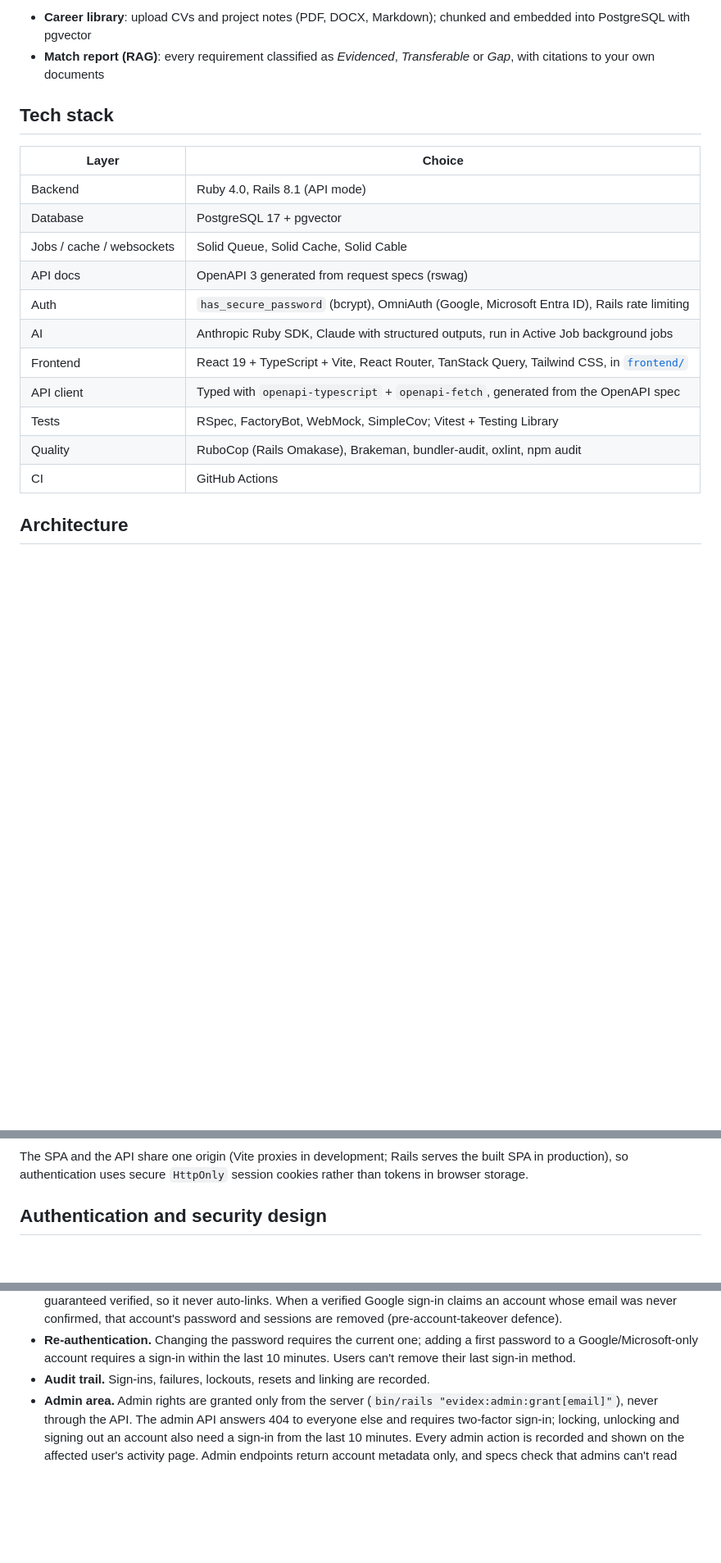
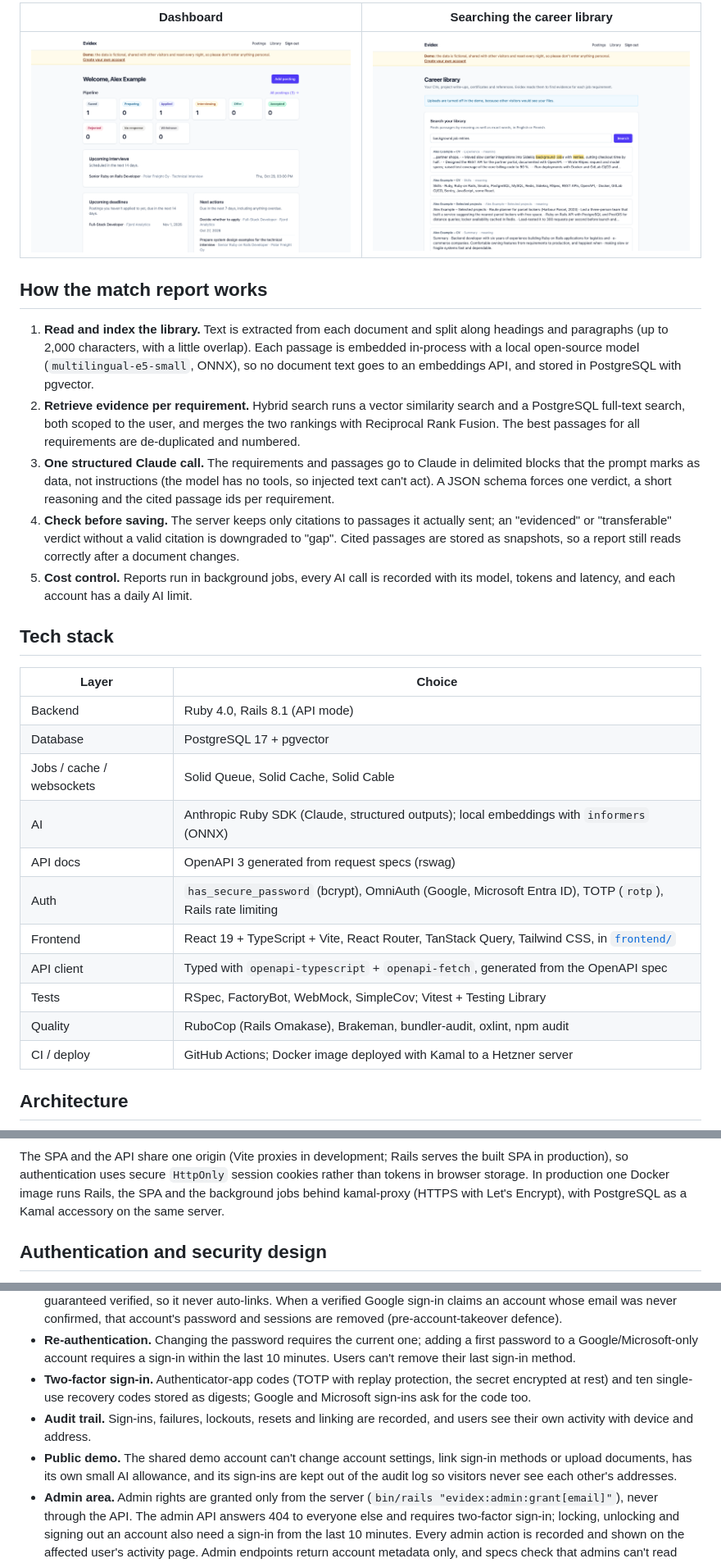
Before and after one commit to henockgm/evidex, a Markdown page: README.md, 3 parts joined by grey strips. Shown at 82% size. Rendered like a GitHub page; pictures changed too: docs/screenshots/dashboard.png (added), docs/screenshots/library-search.png (added); blank space fills up the shorter version.

```diff
--- a/README.md
+++ b/README.md
@@ -29,8 +33,29 @@ Planned:
 
-- **Career library**: upload CVs and project notes (PDF, DOCX, Markdown);
-  chunked and embedded into PostgreSQL with pgvector
-- **Match report (RAG)**: every requirement classified as *Evidenced*,
-  *Transferable* or *Gap*, with citations to your own documents
+| Dashboard | Searching the career library |
+|-----------|------------------------------|
+| ![Dashboard with the application pipeline, upcoming interviews, deadlines and next actions](docs/screenshots/dashboard.png) | ![Library search finding passages by meaning and by words](docs/screenshots/library-search.png) |
+
+## How the match report works
+
+1. **Read and index the library.** Text is extracted from each document and split
+   along headings and paragraphs (up to 2,000 characters, with a little overlap).
+   Each passage is embedded in-process with a local open-source model
+   (`multilingual-e5-small`, ONNX), so no document text goes to an embeddings API,
+   and stored in PostgreSQL with pgvector.
+2. **Retrieve evidence per requirement.** Hybrid search runs a vector similarity
+   search and a PostgreSQL full-text search, both scoped to the user, and merges
+   the two rankings with Reciprocal Rank Fusion. The best passages for all
+   requirements are de-duplicated and numbered.
+3. **One structured Claude call.** The requirements and passages go to Claude in
+   delimited blocks that the prompt marks as data, not instructions (the model has
+   no tools, so injected text can't act). A JSON schema forces one verdict, a short
+   reasoning and the cited passage ids per requirement.
+4. **Check before saving.** The server keeps only citations to passages it
+   actually sent; an "evidenced" or "transferable" verdict without a valid citation
+   is downgraded to "gap". Cited passages are stored as snapshots, so a report
+   still reads correctly after a document changes.
+5. **Cost control.** Reports run in background jobs, every AI call is recorded
+   with its model, tokens and latency, and each account has a daily AI limit.
 
 ## Tech stack
 
@@ -39,14 +64,14 @@ Planned:
 | Backend | Ruby 4.0, Rails 8.1 (API mode) |
 | Database | PostgreSQL 17 + pgvector |
 | Jobs / cache / websockets | Solid Queue, Solid Cache, Solid Cable |
+| AI | Anthropic Ruby SDK (Claude, structured outputs); local embeddings with `informers` (ONNX) |
 | API docs | OpenAPI 3 generated from request specs (rswag) |
-| Auth | `has_secure_password` (bcrypt), OmniAuth (Google, Microsoft Entra ID), Rails rate limiting |
-| AI | Anthropic Ruby SDK, Claude with structured outputs, run in Active Job background jobs |
+| Auth | `has_secure_password` (bcrypt), OmniAuth (Google, Microsoft Entra ID), TOTP (`rotp`), Rails rate limiting |
 | Frontend | React 19 + TypeScript + Vite, React Router, TanStack Query, Tailwind CSS, in [`frontend/`](frontend) |
 | API client | Typed with `openapi-typescript` + `openapi-fetch`, generated from the OpenAPI spec |
 | Tests | RSpec, FactoryBot, WebMock, SimpleCov; Vitest + Testing Library |
 | Quality | RuboCop (Rails Omakase), Brakeman, bundler-audit, oxlint, npm audit |
-| CI | GitHub Actions |
+| CI / deploy | GitHub Actions; Docker image deployed with Kamal to a Hetzner server |
 
 ## Architecture
 
@@ -58,7 +88,9 @@ Browser ──► Vite dev server :5173 ──/api, /auth──► Rails API :30
 
 The SPA and the API share one origin (Vite proxies in development; Rails serves
 the built SPA in production), so authentication uses secure `HttpOnly` session
-cookies rather than tokens in browser storage.
+cookies rather than tokens in browser storage. In production one Docker image runs
+Rails, the SPA and the background jobs behind kamal-proxy (HTTPS with Let's
+Encrypt), with PostgreSQL as a Kamal accessory on the same server.
 
 ## Authentication and security design
 
@@ -88,7 +120,14 @@ cookies rather than tokens in browser storage.
 - **Re-authentication.** Changing the password requires the current one; adding a
   first password to a Google/Microsoft-only account requires a sign-in within the
   last 10 minutes. Users can't remove their last sign-in method.
-- **Audit trail.** Sign-ins, failures, lockouts, resets and linking are recorded.
+- **Two-factor sign-in.** Authenticator-app codes (TOTP with replay protection, the
+  secret encrypted at rest) and ten single-use recovery codes stored as digests;
+  Google and Microsoft sign-ins ask for the code too.
+- **Audit trail.** Sign-ins, failures, lockouts, resets and linking are recorded,
+  and users see their own activity with device and address.
+- **Public demo.** The shared demo account can't change account settings, link
+  sign-in methods or upload documents, has its own small AI allowance, and its
+  sign-ins are kept out of the audit log so visitors never see each other's addresses.
 - **Admin area.** Admin rights are granted only from the server
   (`bin/rails "evidex:admin:grant[email]"`), never through the API. The admin API
   answers 404 to everyone else and requires two-factor sign-in; locking, unlocking
```
Also changed, not shown: other parts of README.md (+35 -26 lines), docs/screenshots/match-report.png (added).
